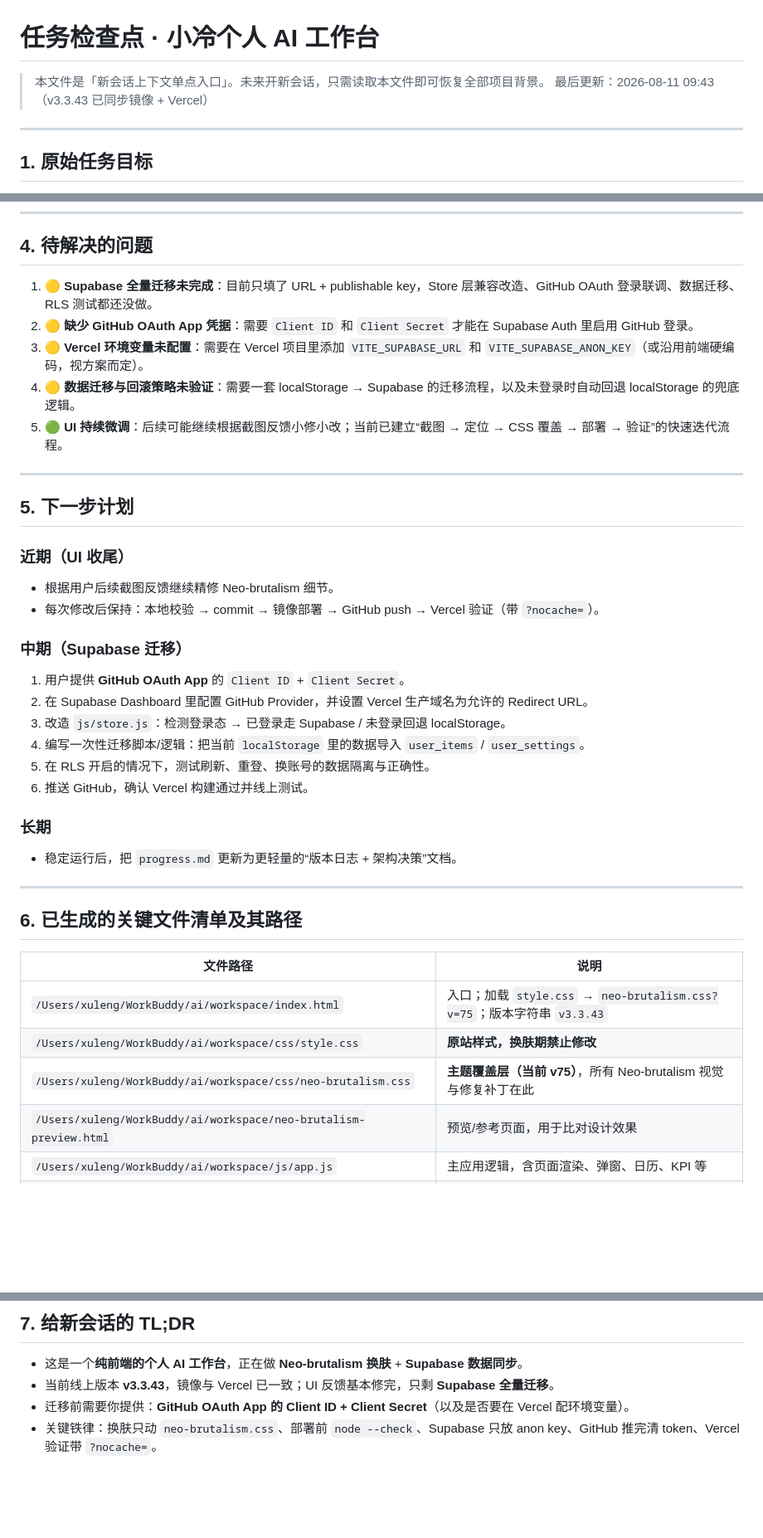
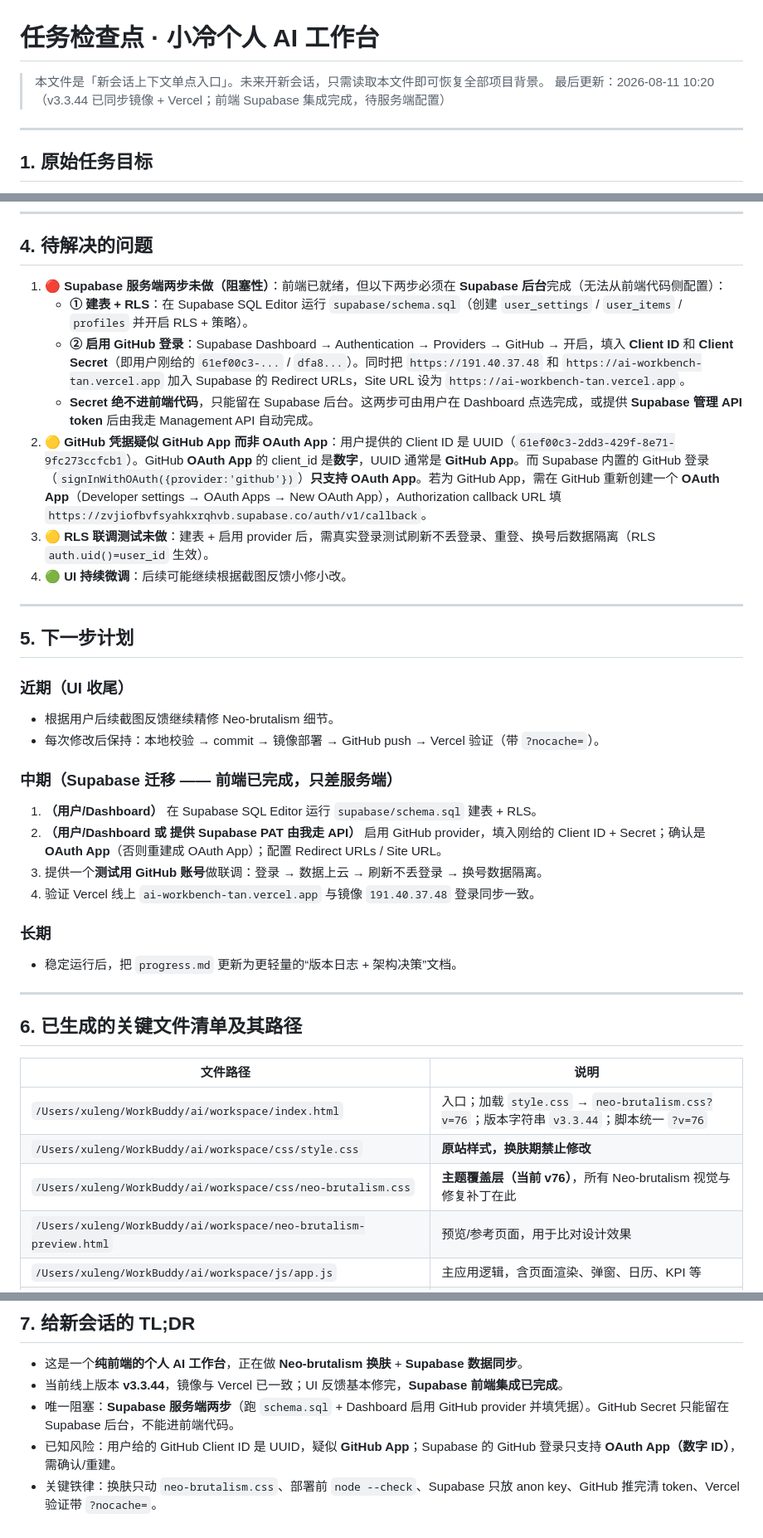
Before and after one commit to Reilxu/-, a Markdown page: progress.md, 3 parts joined by grey strips. Shown at 83% size. GitHub-like rendering; blank space fills up the shorter version.

Commit message:
docs: 更新 progress.md 反映 v3.3.44 与 Supabase 前端集成完成状态

```diff
--- a/progress.md
+++ b/progress.md
@@ -1,7 +1,7 @@
 # 任务检查点 · 小冷个人 AI 工作台
 
 > 本文件是「新会话上下文单点入口」。未来开新会话，只需读取本文件即可恢复全部项目背景。
-> 最后更新：2026-08-11 09:43（v3.3.43 已同步镜像 + Vercel）
+> 最后更新：2026-08-11 10:20（v3.3.44 已同步镜像 + Vercel；前端 Supabase 集成完成，待服务端配置）
 
 ---
 
@@ -61,11 +66,13 @@
 
 ## 4. 待解决的问题
 
-1. **🟡 Supabase 全量迁移未完成**：目前只填了 URL + publishable key，Store 层兼容改造、GitHub OAuth 登录联调、数据迁移、RLS 测试都还没做。
-2. **🟡 缺少 GitHub OAuth App 凭据**：需要 `Client ID` 和 `Client Secret` 才能在 Supabase Auth 里启用 GitHub 登录。
-3. **🟡 Vercel 环境变量未配置**：需要在 Vercel 项目里添加 `VITE_SUPABASE_URL` 和 `VITE_SUPABASE_ANON_KEY`（或沿用前端硬编码，视方案而定）。
-4. **🟡 数据迁移与回滚策略未验证**：需要一套 localStorage → Supabase 的迁移流程，以及未登录时自动回退 localStorage 的兜底逻辑。
-5. **🟢 UI 持续微调**：后续可能继续根据截图反馈小修小改；当前已建立“截图 → 定位 → CSS 覆盖 → 部署 → 验证”的快速迭代流程。
+1. **🔴 Supabase 服务端两步未做（阻塞性）**：前端已就绪，但以下两步必须在 **Supabase 后台**完成（无法从前端代码侧配置）：
+   - **① 建表 + RLS**：在 Supabase SQL Editor 运行 `supabase/schema.sql`（创建 `user_settings` / `user_items` / `profiles` 并开启 RLS + 策略）。
+   - **② 启用 GitHub 登录**：Supabase Dashboard → Authentication → Providers → GitHub → 开启，填入 **Client ID** 和 **Client Secret**（即用户刚给的 `61ef00c3-...` / `dfa8...`）。同时把 `https://191.40.37.48` 和 `https://ai-workbench-tan.vercel.app` 加入 Supabase 的 Redirect URLs，Site URL 设为 `https://ai-workbench-tan.vercel.app`。
+   - **Secret 绝不进前端代码**，只能留在 Supabase 后台。这两步可由用户在 Dashboard 点选完成，或提供 **Supabase 管理 API token** 后由我走 Management API 自动完成。
+2. **🟡 GitHub 凭据疑似 GitHub App 而非 OAuth App**：用户提供的 Client ID 是 UUID（`61ef00c3-2dd3-429f-8e71-9fc273ccfcb1`）。GitHub **OAuth App** 的 client_id 是**数字**，UUID 通常是 **GitHub App**。而 Supabase 内置的 GitHub 登录（`signInWithOAuth({provider:'github'})`）**只支持 OAuth App**。若为 GitHub App，需在 GitHub 重新创建一个 **OAuth App**（Developer settings → OAuth Apps → New OAuth App），Authorization callback URL 填 `https://zvjiofbvfsyahkxrqhvb.supabase.co/auth/v1/callback`。
+3. **🟡 RLS 联调测试未做**：建表 + 启用 provider 后，需真实登录测试刷新不丢登录、重登、换号后数据隔离（RLS `auth.uid()=user_id` 生效）。
+4. **🟢 UI 持续微调**：后续可能继续根据截图反馈小修小改。
 
 ---
 
@@ -75,13 +82,11 @@
 - 根据用户后续截图反馈继续精修 Neo-brutalism 细节。
 - 每次修改后保持：本地校验 → commit → 镜像部署 → GitHub push → Vercel 验证（带 `?nocache=`）。
 
-### 中期（Supabase 迁移）
-1. 用户提供 **GitHub OAuth App** 的 `Client ID` + `Client Secret`。
-2. 在 Supabase Dashboard 里配置 GitHub Provider，并设置 Vercel 生产域名为允许的 Redirect URL。
-3. 改造 `js/store.js`：检测登录态 → 已登录走 Supabase / 未登录回退 localStorage。
-4. 编写一次性迁移脚本/逻辑：把当前 `localStorage` 里的数据导入 `user_items` / `user_settings`。
-5. 在 RLS 开启的情况下，测试刷新、重登、换账号的数据隔离与正确性。
-6. 推送 GitHub，确认 Vercel 构建通过并线上测试。
+### 中期（Supabase 迁移 —— 前端已完成，只差服务端）
+1. **（用户/Dashboard）** 在 Supabase SQL Editor 运行 `supabase/schema.sql` 建表 + RLS。
+2. **（用户/Dashboard 或 提供 Supabase PAT 由我走 API）** 启用 GitHub provider，填入刚给的 Client ID + Secret；确认是 **OAuth App**（否则重建成 OAuth App）；配置 Redirect URLs / Site URL。
+3. 提供一个**测试用 GitHub 账号**做联调：登录 → 数据上云 → 刷新不丢登录 → 换号数据隔离。
+4. 验证 Vercel 线上 `ai-workbench-tan.vercel.app` 与镜像 `191.40.37.48` 登录同步一致。
 
 ### 长期
 - 稳定运行后，把 `progress.md` 更新为更轻量的“版本日志 + 架构决策”文档。
@@ -92,9 +97,9 @@
 
 | 文件路径 | 说明 |
 | --- | --- |
-| `/Users/xuleng/WorkBuddy/ai/workspace/index.html` | 入口；加载 `style.css` → `neo-brutalism.css?v=75`；版本字符串 `v3.3.43` |
+| `/Users/xuleng/WorkBuddy/ai/workspace/index.html` | 入口；加载 `style.css` → `neo-brutalism.css?v=76`；版本字符串 `v3.3.44`；脚本统一 `?v=76` |
 | `/Users/xuleng/WorkBuddy/ai/workspace/css/style.css` | **原站样式，换肤期禁止修改** |
-| `/Users/xuleng/WorkBuddy/ai/workspace/css/neo-brutalism.css` | **主题覆盖层（当前 v75）**，所有 Neo-brutalism 视觉与修复补丁在此 |
+| `/Users/xuleng/WorkBuddy/ai/workspace/css/neo-brutalism.css` | **主题覆盖层（当前 v76）**，所有 Neo-brutalism 视觉与修复补丁在此 |
 | `/Users/xuleng/WorkBuddy/ai/workspace/neo-brutalism-preview.html` | 预览/参考页面，用于比对设计效果 |
 | `/Users/xuleng/WorkBuddy/ai/workspace/js/app.js` | 主应用逻辑，含页面渲染、弹窗、日历、KPI 等 |
 | `/Users/xuleng/WorkBuddy/ai/workspace/js/habits.js` | 习惯打卡模块；已注入 `--hc` 变量使阴影跟随图标色 |
@@ -115,6 +120,7 @@
 ## 7. 给新会话的 TL;DR
 
 - 这是一个**纯前端的个人 AI 工作台**，正在做 **Neo-brutalism 换肤** + **Supabase 数据同步**。
-- 当前线上版本 **v3.3.43**，镜像与 Vercel 已一致；UI 反馈基本修完，只剩 **Supabase 全量迁移**。
-- 迁移前需要你提供：**GitHub OAuth App 的 Client ID + Client Secret**（以及是否要在 Vercel 配环境变量）。
+- 当前线上版本 **v3.3.44**，镜像与 Vercel 已一致；UI 反馈基本修完，**Supabase 前端集成已完成**。
+- 唯一阻塞：**Supabase 服务端两步**（跑 `schema.sql` + Dashboard 启用 GitHub provider 并填凭据）。GitHub Secret 只能留在 Supabase 后台，不能进前端代码。
+- 已知风险：用户给的 GitHub Client ID 是 UUID，疑似 **GitHub App**；Supabase 的 GitHub 登录只支持 **OAuth App（数字 ID）**，需确认/重建。
 - 关键铁律：换肤只动 `neo-brutalism.css`、部署前 `node --check`、Supabase 只放 anon key、GitHub 推完清 token、Vercel 验证带 `?nocache=`。
```
Also changed, not shown: other parts of progress.md (+12 -7 lines).
